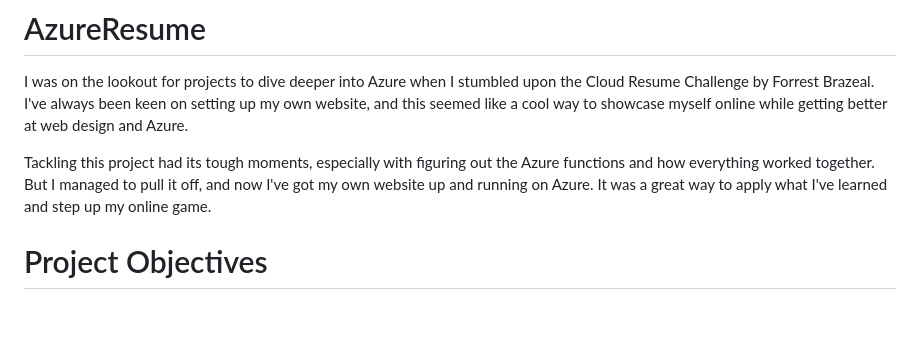
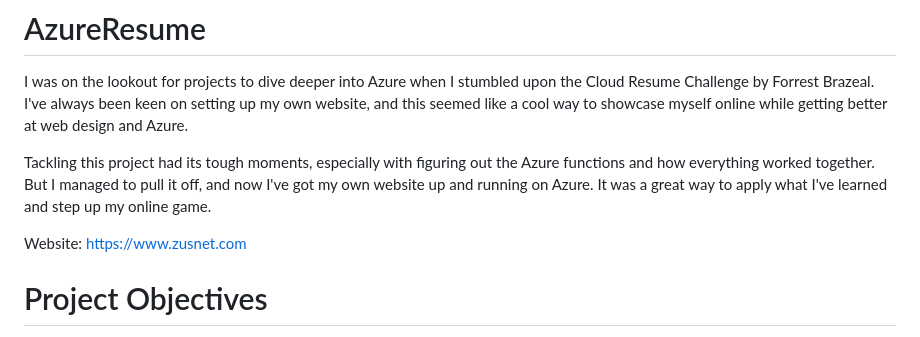
Before and after one commit to zus119/AzureResume, a Markdown page: README.md, the part around the change. Rendered like a GitHub page; blank space fills up the shorter version.

```diff
--- a/README.md
+++ b/README.md
@@ -4,6 +4,8 @@
 I was on the lookout for projects to dive deeper into Azure when I stumbled upon the Cloud Resume Challenge by Forrest Brazeal. I've always been keen on setting up my own website, and this seemed like a cool way to showcase myself online while getting better at web design and Azure.
 
 Tackling this project had its tough moments, especially with figuring out the Azure functions and how everything worked together. But I managed to pull it off, and now I've got my own website up and running on Azure. It was a great way to apply what I've learned and step up my online game.
+
+Website: https://www.zusnet.com
 
 # Project Objectives
 This project consists of the following challenges:
```
